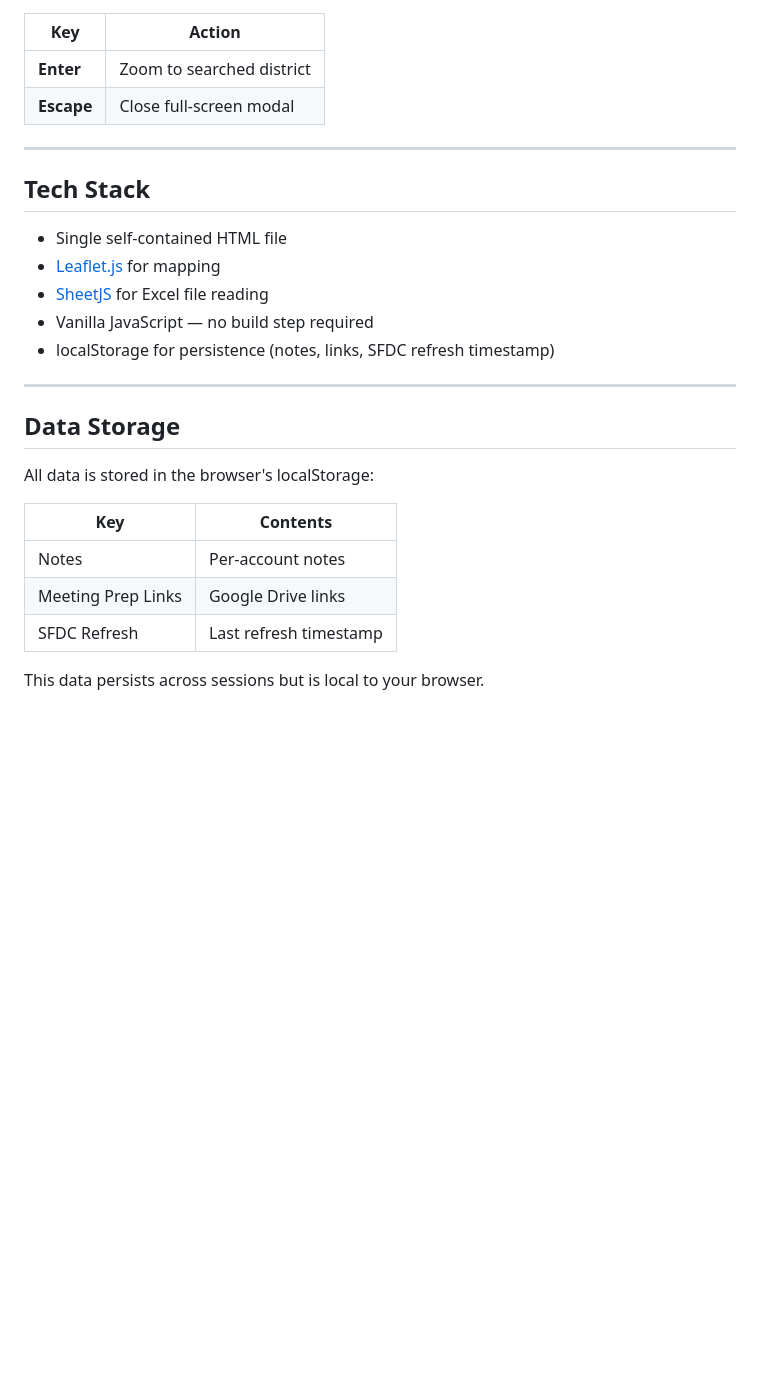
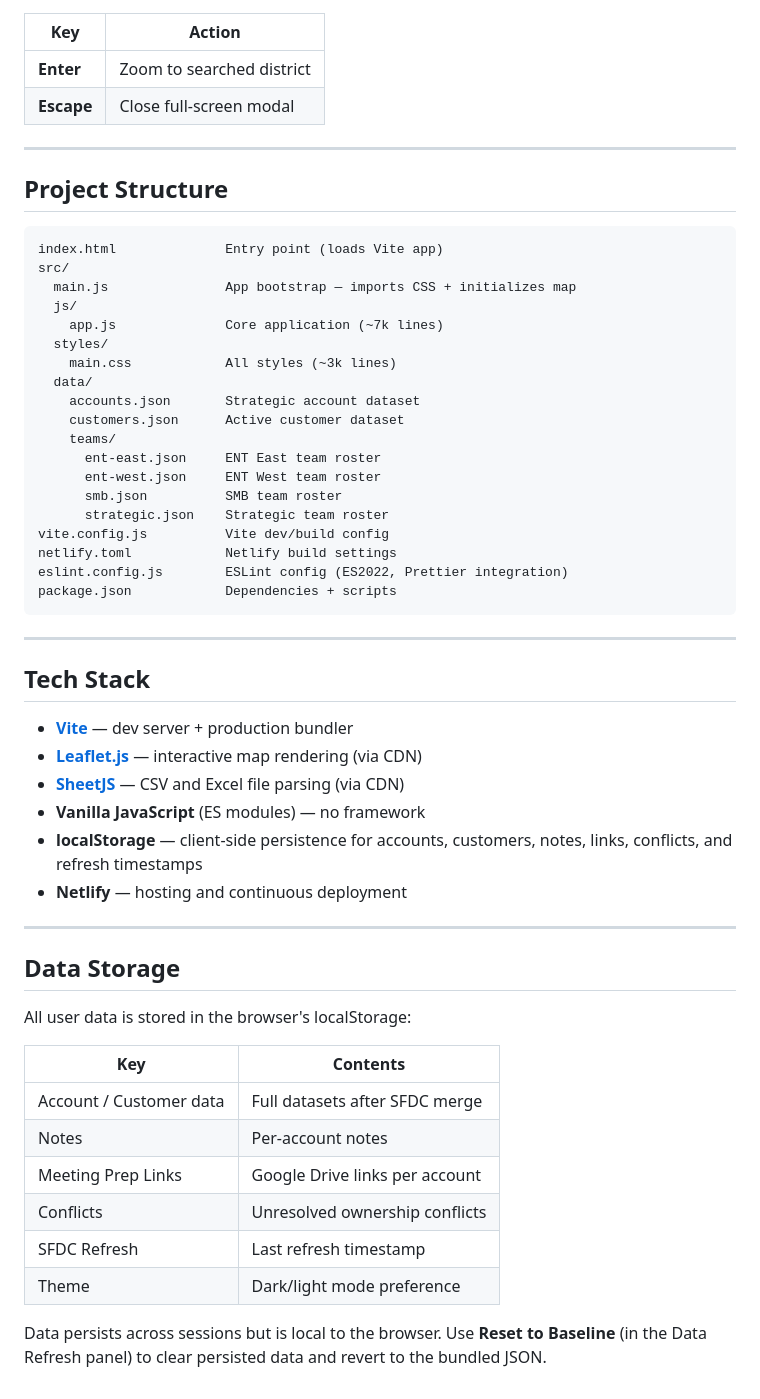
Before and after one commit to SeanEdia/EdiaStratMap, a Markdown page: README.md, the part around one of its changes. Rendered like a GitHub page; blank space fills up the shorter version.

````diff
--- a/README.md
+++ b/README.md
@@ -133,24 +216,54 @@ Notes and meeting prep links are preserved during merges.
 
 ---
 
+## Project Structure
+
+```
+index.html              Entry point (loads Vite app)
+src/
+  main.js               App bootstrap — imports CSS + initializes map
+  js/
+    app.js              Core application (~7k lines)
+  styles/
+    main.css            All styles (~3k lines)
+  data/
+    accounts.json       Strategic account dataset
+    customers.json      Active customer dataset
+    teams/
+      ent-east.json     ENT East team roster
+      ent-west.json     ENT West team roster
+      smb.json          SMB team roster
+      strategic.json    Strategic team roster
+vite.config.js          Vite dev/build config
+netlify.toml            Netlify build settings
+eslint.config.js        ESLint config (ES2022, Prettier integration)
+package.json            Dependencies + scripts
+```
+
+---
+
 ## Tech Stack
 
-- Single self-contained HTML file
-- [Leaflet.js](https://leafletjs.com/) for mapping
-- [SheetJS](https://sheetjs.com/) for Excel file reading
-- Vanilla JavaScript — no build step required
-- localStorage for persistence (notes, links, SFDC refresh timestamp)
+- **[Vite](https://vite.dev/)** — dev server + production bundler
+- **[Leaflet.js](https://leafletjs.com/)** — interactive map rendering (via CDN)
+- **[SheetJS](https://sheetjs.com/)** — CSV and Excel file parsing (via CDN)
+- **Vanilla JavaScript** (ES modules) — no framework
+- **localStorage** — client-side persistence for accounts, customers, notes, links, conflicts, and refresh timestamps
+- **Netlify** — hosting and continuous deployment
 
 ---
 
 ## Data Storage
 
-All data is stored in the browser's localStorage:
+All user data is stored in the browser's localStorage:
 
 | Key | Contents |
 |-----|----------|
+| Account / Customer data | Full datasets after SFDC merge |
 | Notes | Per-account notes |
-| Meeting Prep Links | Google Drive links |
+| Meeting Prep Links | Google Drive links per account |
+| Conflicts | Unresolved ownership conflicts |
 | SFDC Refresh | Last refresh timestamp |
+| Theme | Dark/light mode preference |
 
-This data persists across sessions but is local to your browser.
+Data persists across sessions but is local to the browser. Use **Reset to Baseline** (in the Data Refresh panel) to clear persisted data and revert to the bundled JSON.
````
Also changed, not shown: other parts of README.md (+138 -55 lines).
